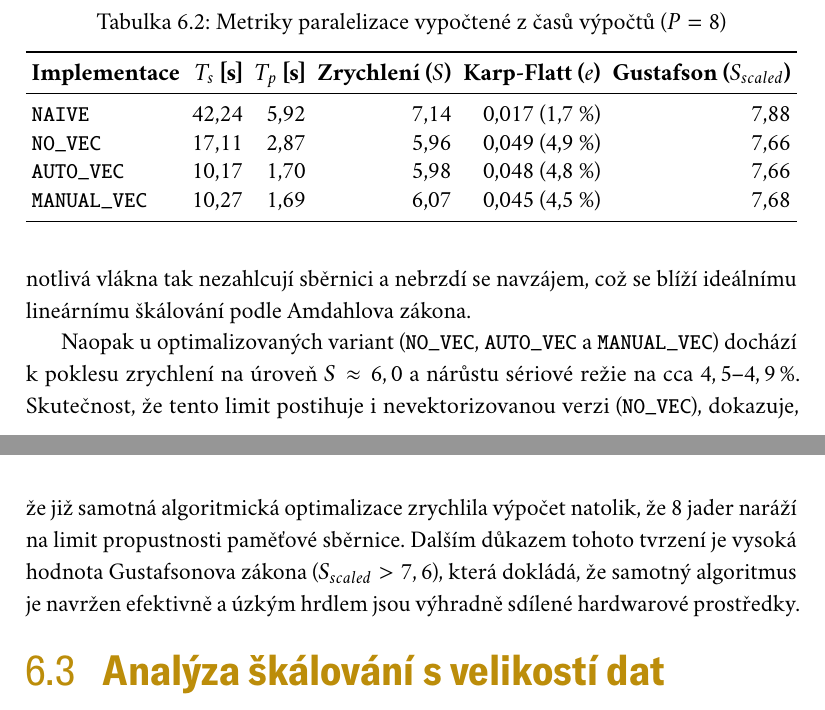
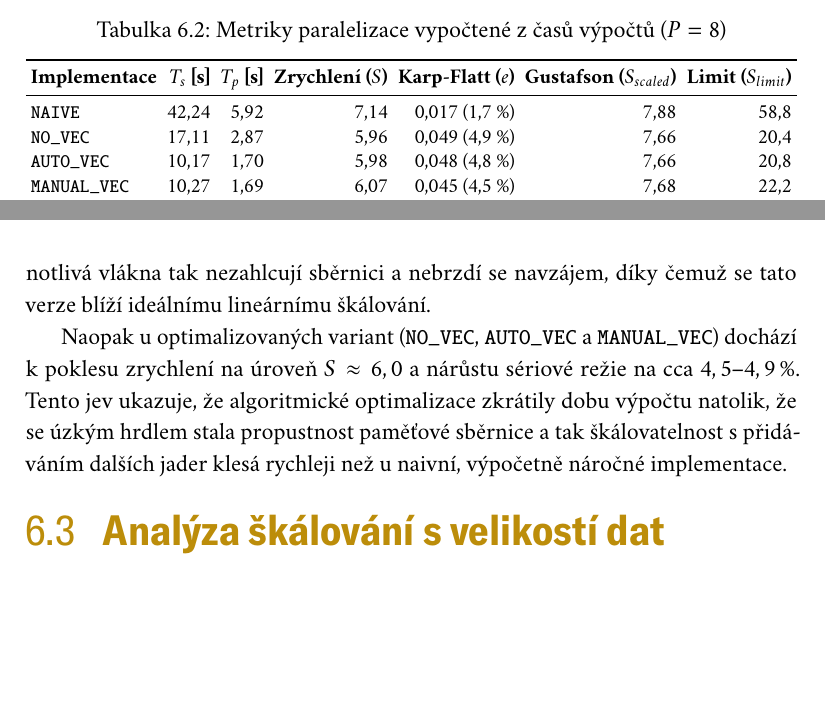
Before and after one commit to RastislavLiptak/EegLinearFilter, a LaTeX thesis (EegLinearFilter/doc/cs/doc.tex): two parts of pages 36 and 37 of 55, joined at a grey line, cut so that both start at the same text, the shorter picture padded with empty space. The pictures show the PDF file EegLinearFilter/doc/cs/doc.pdf that the author committed with the source.

Commit message:
Update documentation with Amdahl's law and performance metrics

```diff
--- a/EegLinearFilter/doc/cs/doc.tex
+++ b/EegLinearFilter/doc/cs/doc.tex
@@ -960,5 +966,5 @@ Pro přesné zhodnocení byly do těchto vztahů dosazeny časy čistého výpo
 \caption{Metriky paralelizace vypočtené z časů výpočtů ($P=8$)}
 \label{tab:parallel_metrics}
 \resizebox{\textwidth}{!}{%
-\begin{tabular}{lrrrrr}
+\begin{tabular}{lrrrrrr}
 \toprule
@@ -966 +972,5 @@ Pro přesné zhodnocení byly do těchto vztahů dosazeny časy čistého výpo
 \midrule
+\texttt{NAIVE}       & 42,24 & 5,92 & 7,14 & 0,017 (1,7 \%) & 7,88 & 58,8 \\
+\texttt{NO\_VEC}     & 17,11 & 2,87 & 5,96 & 0,049 (4,9 \%) & 7,66 & 20,4 \\
+\texttt{AUTO\_VEC}   & 10,17 & 1,70 & 5,98 & 0,048 (4,8 \%) & 7,66 & 20,8 \\
+\texttt{MANUAL\_VEC} & 10,27 & 1,69 & 6,07 & 0,045 (4,5 \%) & 7,68 & 22,2 \\
@@ -973,9 +979,9 @@ Pro přesné zhodnocení byly do těchto vztahů dosazeny časy čistého výpo
 }
 \end{table}
 
-Nejvyšší hodnoty zrychlení ($S=7,13$) a nejnižší sériovou režii ($e=1,7\,\%$) vykazuje naivní implementace. Kvůli silné datové závislosti a nevyužívání registrů je výpočet limitován rychlostí samotného výpočtu, nikoliv propustností paměti. Jednotlivá vlákna tak nezahlcují sběrnici a nebrzdí se navzájem, což se blíží ideálnímu lineárnímu škálování podle Amdahlova zákona.
+Nejvyšší hodnoty zrychlení ($S=7,13$) a nejnižší sériovou režii ($e=1,7\,\%$) vykazuje naivní implementace. Kvůli silné datové závislosti a nevyužívání registrů je výpočet limitován rychlostí samotného výpočtu, nikoliv propustností paměti. Jednotlivá vlákna tak nezahlcují sběrnici a nebrzdí se navzájem, díky čemuž se tato verze blíží ideálnímu lineárnímu škálování.
 
-Naopak u optimalizovaných variant (\texttt{NO\_VEC}, \texttt{AUTO\_VEC} a \texttt{MANUAL\_VEC}) dochází k poklesu zrychlení na úroveň $S \approx 6,0$ a nárůstu sériové režie na cca $4,5\text{--}4,9\,\%$. Skutečnost, že tento limit postihuje i nevektorizovanou verzi (\texttt{NO\_VEC}), dokazuje, že již samotná algoritmická optimalizace zrychlila výpočet natolik, že 8 jader naráží na limit propustnosti paměťové sběrnice. Dalším důkazem tohoto tvrzení je vysoká hodnota Gustafsonova zákona ($S_{scaled} > 7,6$), která dokládá, že samotný algoritmus je navržen efektivně a úzkým hrdlem jsou výhradně sdílené hardwarové prostředky.
+Naopak u optimalizovaných variant (\texttt{NO\_VEC}, \texttt{AUTO\_VEC} a \texttt{MANUAL\_VEC}) dochází k poklesu zrychlení na úroveň $S \approx 6,0$ a nárůstu sériové režie na cca $4,5\text{--}4,9\,\%$. Tento jev ukazuje, že algoritmické optimalizace zkrátily dobu výpočtu natolik, že se úzkým hrdlem stala propustnost paměťové sběrnice a tak škálovatelnost s přidáváním dalších jader klesá rychleji než u naivní, výpočetně náročné implementace.
 %
 %
 %
```
Also changed, not shown: EegLinearFilter/doc/cs/doc.pdf, EegLinearFilter/doc/cs/doc.tex (12 more changed lines).
